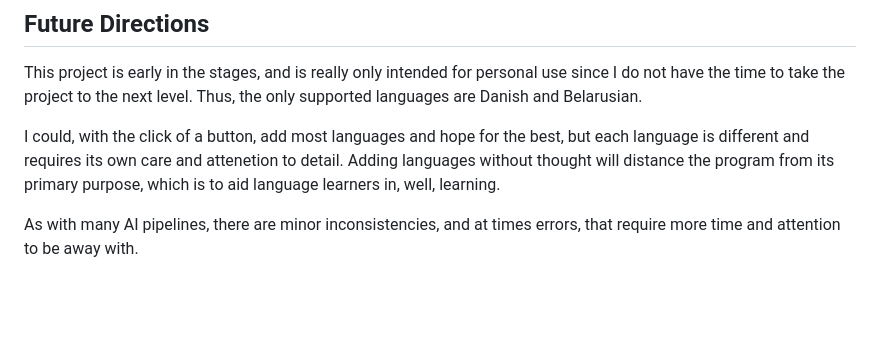
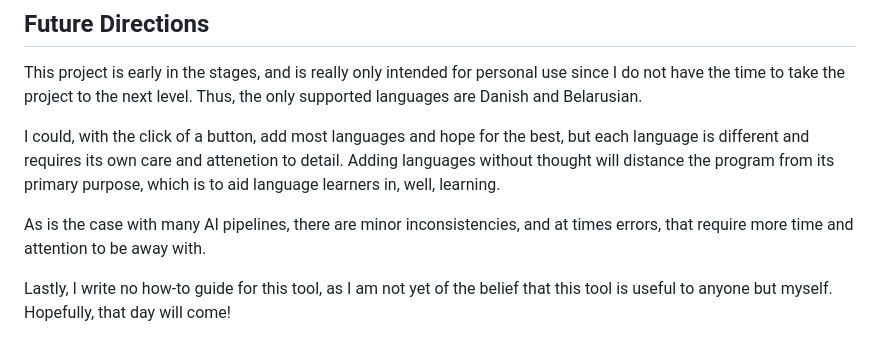
Before and after one commit to AlexTMIT/language-anki-generator, a Markdown page: README.md, the part around the change. Rendered like a GitHub page; blank space fills up the shorter version.

Commit message:
Update README.md with how-to

```diff
--- a/README.md
+++ b/README.md
@@ -64,4 +64,6 @@ This project is early in the stages, and is really only intended for personal us
 
 I could, with the click of a button, add most languages and hope for the best, but each language is different and requires its own care and attenetion to detail. Adding languages without thought will distance the program from its primary purpose, which is to aid language learners in, well, learning.
 
-As with many AI pipelines, there are minor inconsistencies, and at times errors, that require more time and attention to be away with.
+As is the case with many AI pipelines, there are minor inconsistencies, and at times errors, that require more time and attention to be away with.
+
+Lastly, I write no how-to guide for this tool, as I am not yet of the belief that this tool is useful to anyone but myself. Hopefully, that day will come!
```
